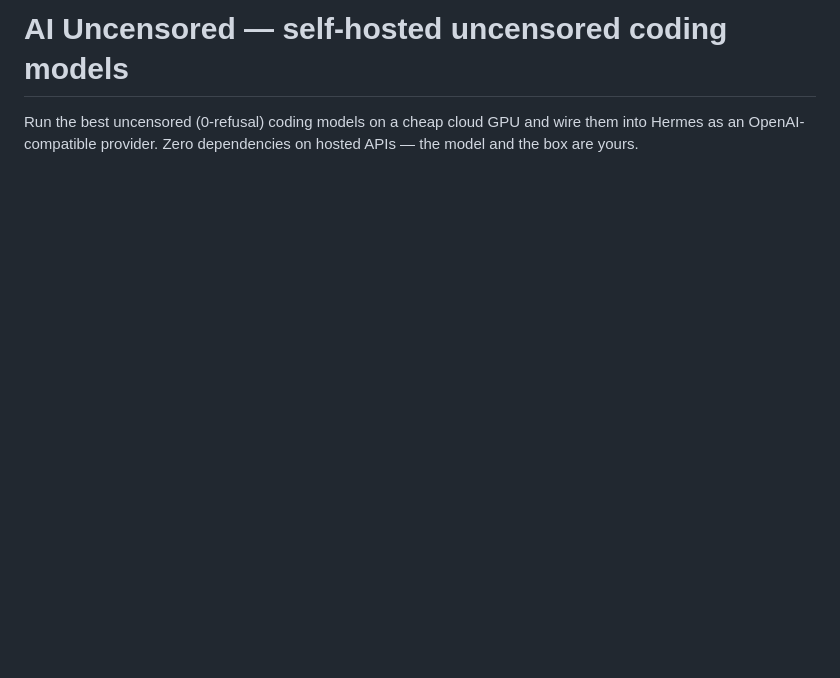
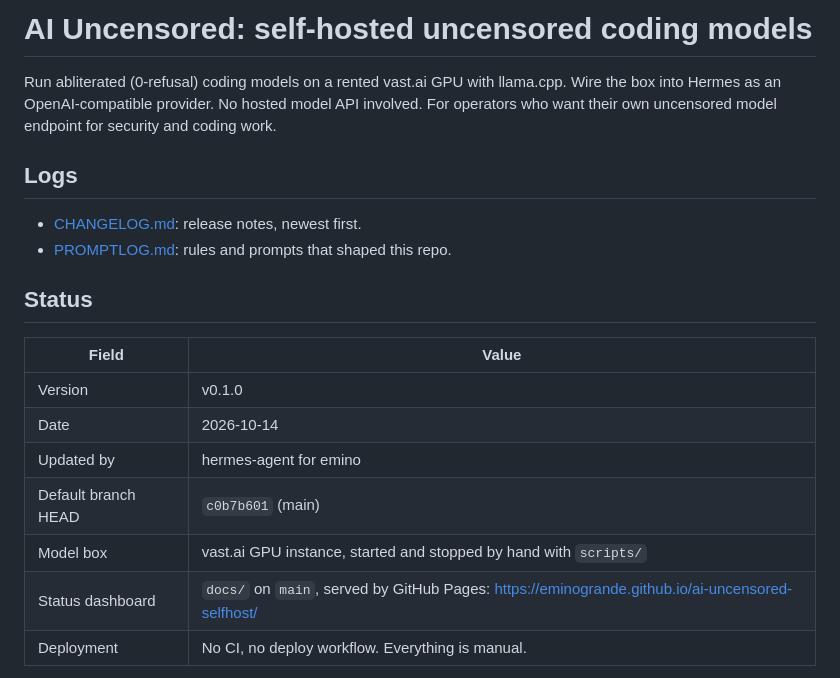
Before and after one commit to eminogrande/ai-uncensored-selfhost, a Markdown page: README.md, the part around one of its changes. Rendered like a GitHub page; blank space fills up the shorter version.

Commit message:
docs: README, CHANGELOG, PROMPTLOG, release v0.1.0 (repo hygiene 2026-10-14)

```diff
--- a/README.md
+++ b/README.md
@@ -1,5 +1,23 @@
-# AI Uncensored — self-hosted uncensored coding models
+# AI Uncensored: self-hosted uncensored coding models
 
-Run the best uncensored (0-refusal) coding models on a cheap cloud GPU and wire
-them into Hermes as an OpenAI-compatible provider. Zero dependencies on hosted
-APIs — the model and the box are yours.
+Run abliterated (0-refusal) coding models on a rented vast.ai GPU with llama.cpp.
+Wire the box into Hermes as an OpenAI-compatible provider. No hosted model API involved.
+For operators who want their own uncensored model endpoint for security and coding work.
+
+## Logs
+
+- [CHANGELOG.md](CHANGELOG.md): release notes, newest first.
+- [PROMPTLOG.md](PROMPTLOG.md): rules and prompts that shaped this repo.
+
+## Status
+
+| Field | Value |
+|---|---|
+| Version | v0.1.0 |
+| Date | 2026-10-14 |
+| Updated by | hermes-agent for emino |
+| Default branch HEAD | `c0b7b601` (main) |
+| Model box | vast.ai GPU instance, started and stopped by hand with `scripts/` |
+| Status dashboard | `docs/` on `main`, served by GitHub Pages: https://eminogrande.github.io/ai-uncensored-selfhost/ |
+| Deployment | No CI, no deploy workflow. Everything is manual. |
+
```
Also changed, not shown: other parts of README.md (+119 -16 lines), CHANGELOG.md (added, +26 -0 lines), PROMPTLOG.md (added, +5 -0 lines).
